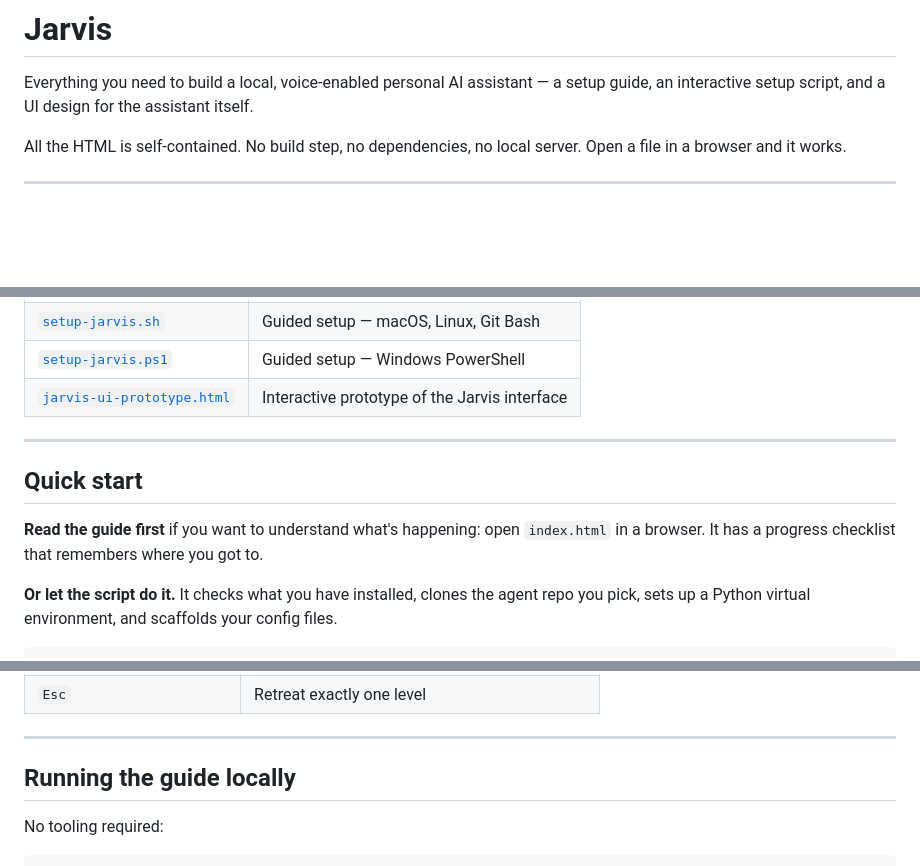
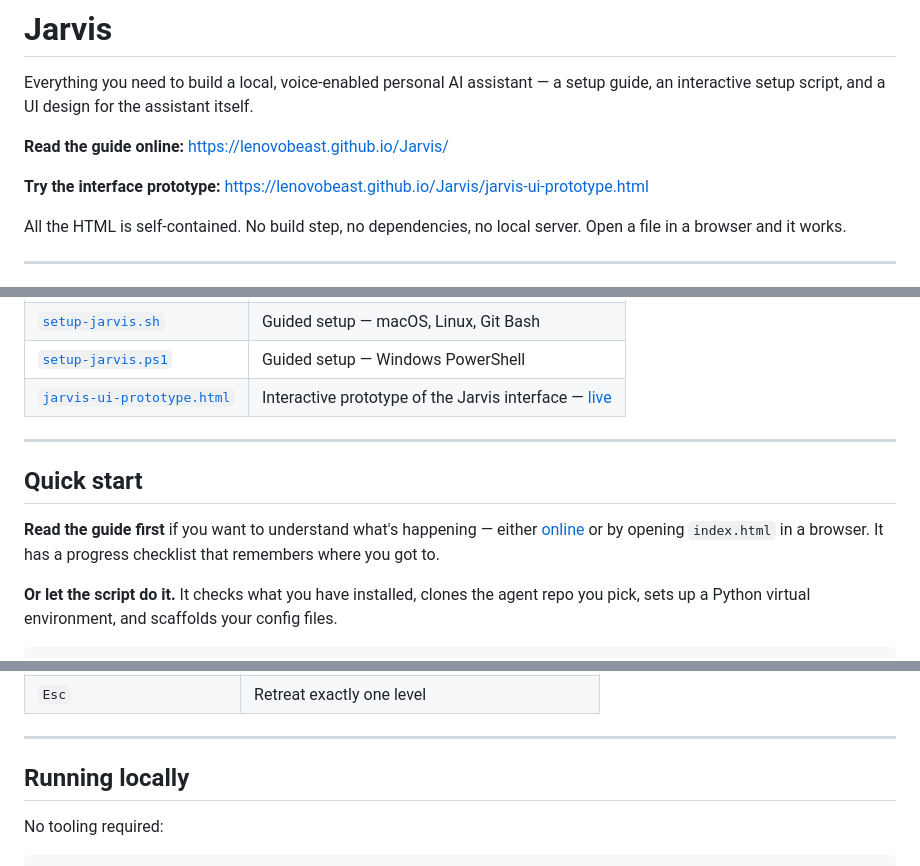
Before and after one commit to LenovoBeast/Jarvis, a Markdown page: README.md, 3 parts joined by grey strips. Drawn GitHub-style; blank space fills up the shorter version.

Commit message:
Link the live site from the README
GitHub Pages is now serving this repo at
https://lenovobeast.github.io/Jarvis/

- Add the live guide and prototype URLs at the top of the README
- Link the two HTML files in the contents table
- Point "read the guide first" at the online copy
- Document the online way to try the prototype

The repo is now public so that Pages can serve it on a free plan.

```diff
--- a/README.md
+++ b/README.md
@@ -2,6 +2,10 @@
 
 Everything you need to build a local, voice-enabled personal AI assistant — a setup guide, an
 interactive setup script, and a UI design for the assistant itself.
+
+**Read the guide online:** https://lenovobeast.github.io/Jarvis/
+
+**Try the interface prototype:** https://lenovobeast.github.io/Jarvis/jarvis-ui-prototype.html
 
 All the HTML is self-contained. No build step, no dependencies, no local server. Open a file in a
 browser and it works.
@@ -16,13 +20,14 @@ browser and it works.
 | [`setup-jarvis.sh`](setup-jarvis.sh) | Guided setup — macOS, Linux, Git Bash |
 | [`setup-jarvis.ps1`](setup-jarvis.ps1) | Guided setup — Windows PowerShell |
-| [`jarvis-ui-prototype.html`](jarvis-ui-prototype.html) | Interactive prototype of the Jarvis interface |
+| [`jarvis-ui-prototype.html`](jarvis-ui-prototype.html) | Interactive prototype of the Jarvis interface — [live](https://lenovobeast.github.io/Jarvis/jarvis-ui-prototype.html) |
 
 ---
 
 ## Quick start
 
-**Read the guide first** if you want to understand what's happening: open `index.html` in a
-browser. It has a progress checklist that remembers where you got to.
+**Read the guide first** if you want to understand what's happening — either
+[online](https://lenovobeast.github.io/Jarvis/) or by opening `index.html` in a browser. It has a
+progress checklist that remembers where you got to.
 
 **Or let the script do it.** It checks what you have installed, clones the agent repo you pick,
 sets up a Python virtual environment, and scaffolds your config files.
@@ -86,7 +91,7 @@ Resting (tray glyph) -> Ask (640x72) -> Answer (card) -> Act (rail + approval)
 
 ---
 
-## Running the guide locally
+## Running locally
 
 No tooling required:
 
```
Also changed, not shown: other parts of README.md (+2 -2 lines).
